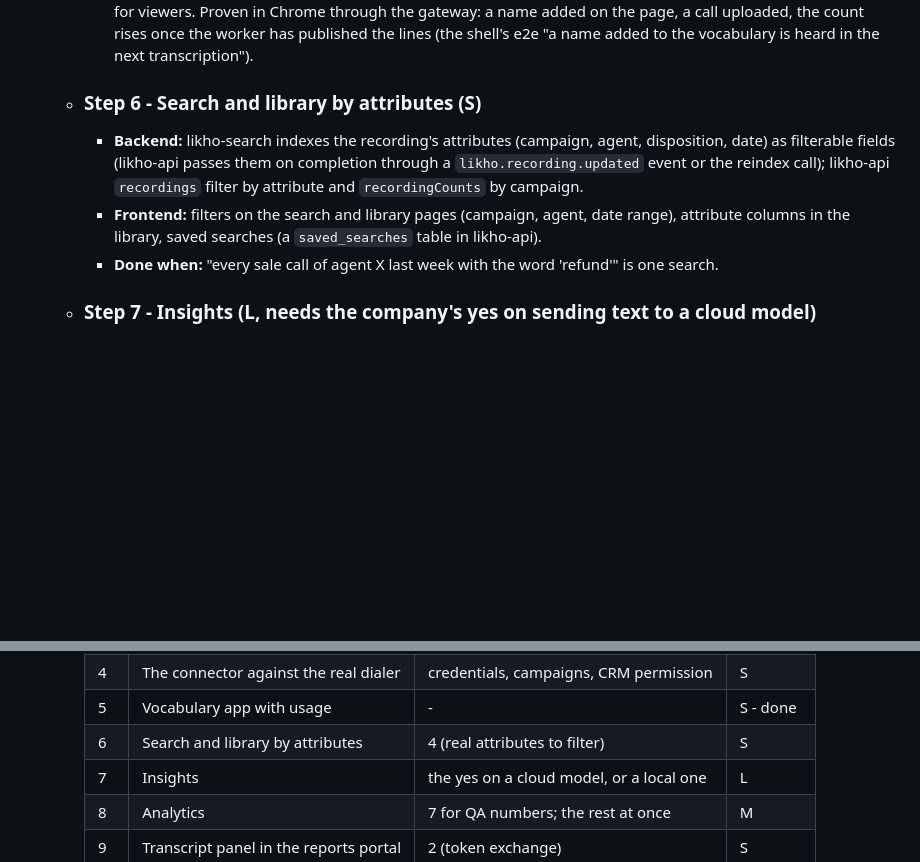
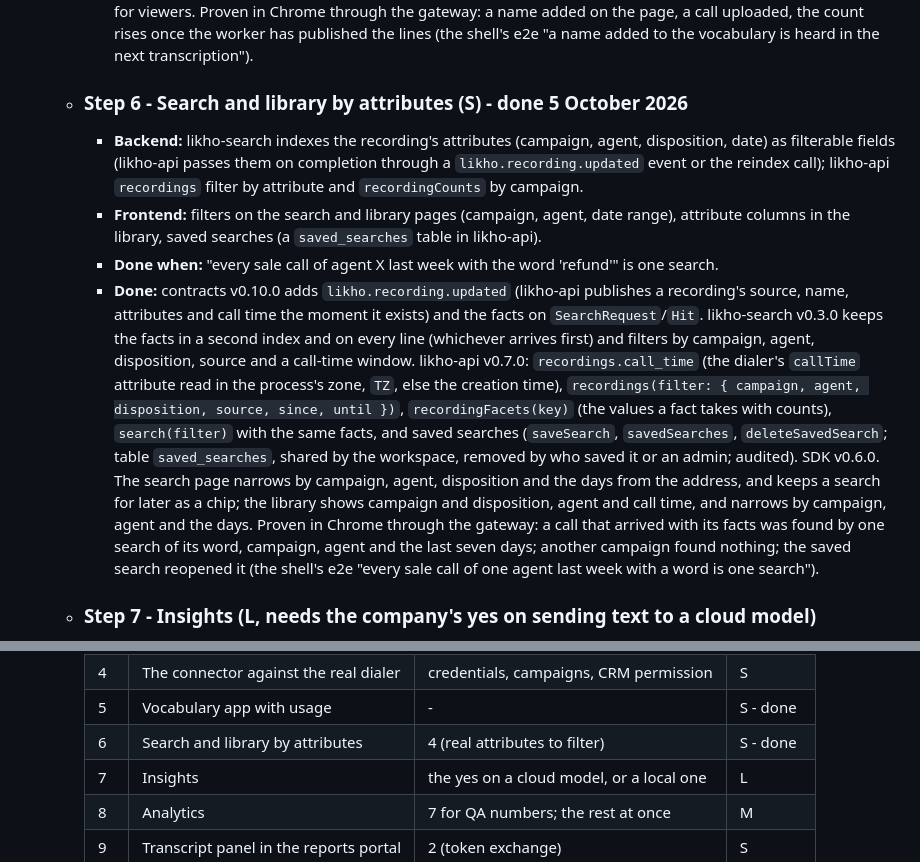
Before and after one commit to likho-ai/likho-docs, a Markdown page: pages/Roadmap.md, 2 parts joined by grey strips. Drawn GitHub-style; blank space fills up the shorter version.

Commit message:
Roadmap step 6 done: search and library by the facts of a call
Co-Authored-By: Claude Fable 5.1 <noreply@anthropic.com>

```diff
--- a/pages/Roadmap.md
+++ b/pages/Roadmap.md
@@ -65,10 +65,11 @@
 		- **Frontend:** `likho-mfe-vocabulary` at `/vocabulary` (moved out of the shell): terms with counts, spellings with before/after examples from real lines, CSV import.
 		- **Done when:** a term added here is heard in the next transcription and its count rises.
 		- **Done:** contracts v0.9.0 (`GlossaryTerm.is_phrase/heard/last_heard_at`, `Spelling.applied/last_applied_at/examples`, `ImportGlossaryTerms`, `ImportSpellings`; the segment event carries `workspace_id`). likho-language v0.3.0 reads every line the workers publish (`likho.live.segment`, durable `likho-language-segment`) and counts the glossary terms (whole words or phrases, either layer, any case) and the spellings applied in it, keeping the last three lines a spelling was applied to as before/after examples; a phrase term is one multi-word hotword; bulk imports are one transaction, one version, one event. likho-api v0.6.0: the counts and examples in GraphQL, `importGlossaryCsv`/`importSpellingsCsv` and `glossaryCsv`/`spellingsCsv`, and `GET`/`POST /api/v1/vocabulary/{glossary,spellings}.csv` with the file as the body. SDK v0.5.0 hooks. `likho-mfe-vocabulary` at `/vocabulary` (the shell's page is gone): names heard most first with counts and when, spellings with how often and the last lines, CSV export and import, read-only for viewers. Proven in Chrome through the gateway: a name added on the page, a call uploaded, the count rises once the worker has published the lines (the shell's e2e "a name added to the vocabulary is heard in the next transcription").
-	- ### Step 6 - Search and library by attributes (S)
+	- ### Step 6 - Search and library by attributes (S) - done 5 October 2026
 		- **Backend:** likho-search indexes the recording's attributes (campaign, agent, disposition, date) as filterable fields (likho-api passes them on completion through a `likho.recording.updated` event or the reindex call); likho-api `recordings` filter by attribute and `recordingCounts` by campaign.
 		- **Frontend:** filters on the search and library pages (campaign, agent, date range), attribute columns in the library, saved searches (a `saved_searches` table in likho-api).
 		- **Done when:** "every sale call of agent X last week with the word 'refund'" is one search.
+		- **Done:** contracts v0.10.0 adds `likho.recording.updated` (likho-api publishes a recording's source, name, attributes and call time the moment it exists) and the facts on `SearchRequest`/`Hit`. likho-search v0.3.0 keeps the facts in a second index and on every line (whichever arrives first) and filters by campaign, agent, disposition, source and a call-time window. likho-api v0.7.0: `recordings.call_time` (the dialer's `callTime` attribute read in the process's zone, `TZ`, else the creation time), `recordings(filter: { campaign, agent, disposition, source, since, until })`, `recordingFacets(key)` (the values a fact takes with counts), `search(filter)` with the same facts, and saved searches (`saveSearch`, `savedSearches`, `deleteSavedSearch`; table `saved_searches`, shared by the workspace, removed by who saved it or an admin; audited). SDK v0.6.0. The search page narrows by campaign, agent, disposition and the days from the address, and keeps a search for later as a chip; the library shows campaign and disposition, agent and call time, and narrows by campaign, agent and the days. Proven in Chrome through the gateway: a call that arrived with its facts was found by one search of its word, campaign, agent and the last seven days; another campaign found nothing; the saved search reopened it (the shell's e2e "every sale call of one agent last week with a word is one search").
 	- ### Step 7 - Insights (L, needs the company's yes on sending text to a cloud model)
 		- **Backend:** `likho-insights` (Python): on `likho.transcription.completed`, a summary, the products mentioned, the customer's sentiment, and the pre-filled QA checks (the ten yes/no observations and the scored points the auditors fill today - the mapping is the company's and lives in configuration, not in the public repository); the Claude API as the first model, with a local model behind the same interface for the day text may not leave. MongoDB `insights {transcript_id, recording_id, workspace_id, version, summary, products[], sentiment, qa{...}, model, tokens, cost, created_at}`; event `likho.insights.completed.v1`; likho-api `insights(recordingId)` and `POST /api/v1/recordings/:id/insights`.
 		- **Frontend:** an Insights panel on the transcript page and `likho-mfe-insights` at `/insights`: the day's calls with their summaries and QA scores, by agent and campaign.
@@ -99,7 +100,7 @@
 	  | 3 | Job robustness and metrics | - | S - done |
 	  | 4 | The connector against the real dialer | credentials, campaigns, CRM permission | S |
 	  | 5 | Vocabulary app with usage | - | S - done |
-	  | 6 | Search and library by attributes | 4 (real attributes to filter) | S |
+	  | 6 | Search and library by attributes | 4 (real attributes to filter) | S - done |
 	  | 7 | Insights | the yes on a cloud model, or a local one | L |
 	  | 8 | Analytics | 7 for QA numbers; the rest at once | M |
 	  | 9 | Transcript panel in the reports portal | 2 (token exchange) | S |
```
Also changed, not shown: pages/Frontend.md (+1 -0 lines), pages/Services.md (+2 -0 lines).
